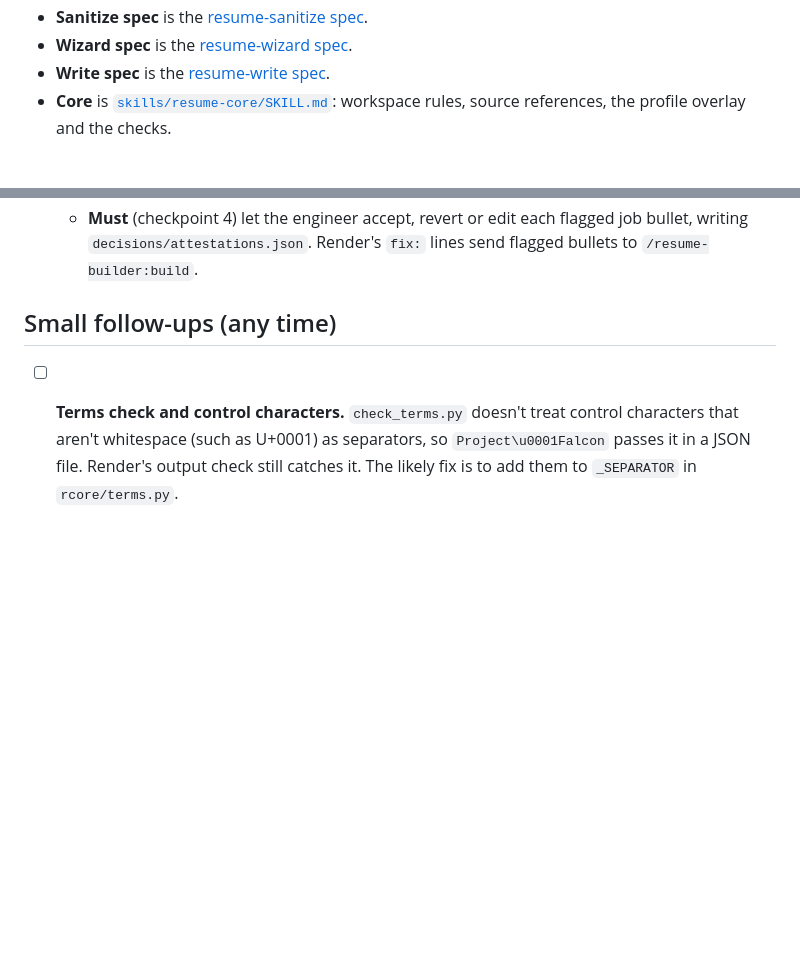
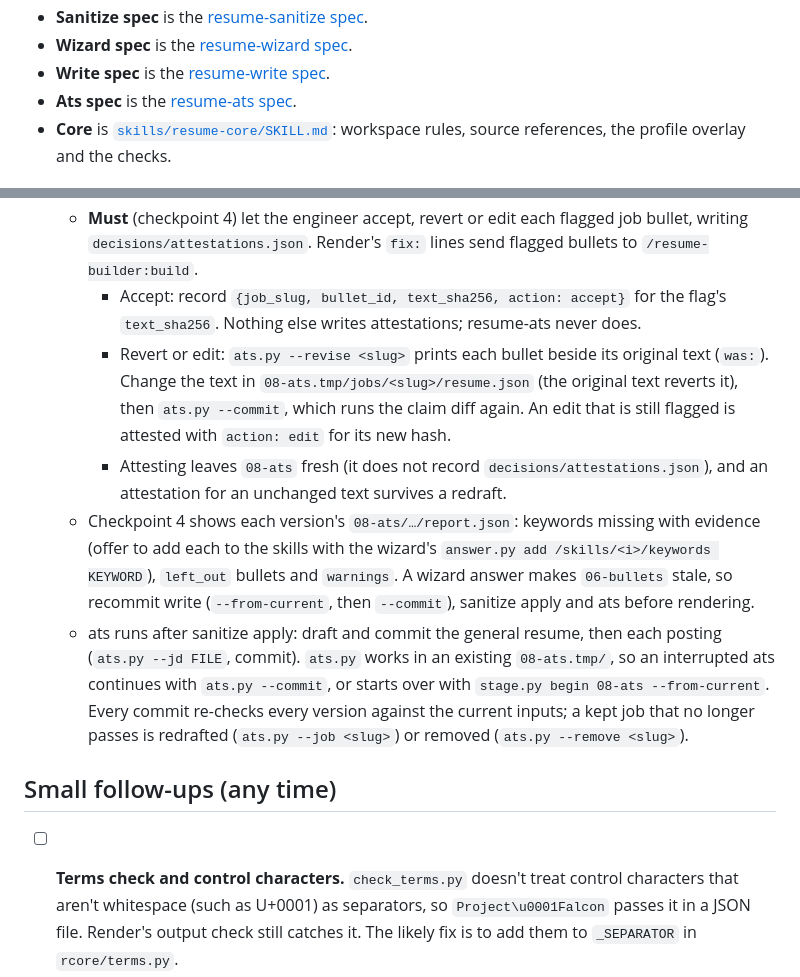
Before and after one commit to rrotaru/resume-builder, a Markdown page: docs/ROADMAP.md, 2 parts joined by grey strips. Drawn GitHub-style; blank space fills up the shorter version.

```diff
--- a/docs/ROADMAP.md
+++ b/docs/ROADMAP.md
@@ -12,6 +12,7 @@ Short names used below:
 - **Sanitize spec** is the [resume-sanitize spec](superpowers/specs/2026-09-25-resume-sanitize-design.md).
 - **Wizard spec** is the [resume-wizard spec](superpowers/specs/2026-09-25-resume-wizard-design.md).
 - **Write spec** is the [resume-write spec](superpowers/specs/2026-09-26-resume-write-design.md).
+- **Ats spec** is the [resume-ats spec](superpowers/specs/2026-09-27-resume-ats-design.md).
 - **Core** is [`skills/resume-core/SKILL.md`](../skills/resume-core/SKILL.md): workspace rules, source references, the profile overlay and the checks.
 
 ## Start here
@@ -105,6 +103,11 @@ Short names used below:
   - `06-bullets` records `decisions/profile.json` and `decisions/metrics.json` (for places and cited metrics), so any wizard answer makes it stale, and `07-sanitized` with it. That includes a `fact:` answer at checkpoint 4. When the bullets still pass, `write.py --from-current` then `write.py --commit` recommits them unchanged, with the same IDs, without rewriting anything. A new metric needs the model to cite it (`--commit` says which metric is uncited).
   - write prints a `note:` for a `metric_prompt` project without a metric. After checkpoint 3 that means the engineer skipped it. Before, run the wizard first.
   - **Must** (checkpoint 4) let the engineer accept, revert or edit each flagged job bullet, writing `decisions/attestations.json`. Render's `fix:` lines send flagged bullets to `/resume-builder:build`.
+    - Accept: record `{job_slug, bullet_id, text_sha256, action: accept}` for the flag's `text_sha256`. Nothing else writes attestations; resume-ats never does.
+    - Revert or edit: `ats.py --revise <slug>` prints each bullet beside its original text (`was:`). Change the text in `08-ats.tmp/jobs/<slug>/resume.json` (the original text reverts it), then `ats.py --commit`, which runs the claim diff again. An edit that is still flagged is attested with `action: edit` for its new hash.
+    - Attesting leaves `08-ats` fresh (it does not record `decisions/attestations.json`), and an attestation for an unchanged text survives a redraft.
+  - Checkpoint 4 shows each version's `08-ats/…/report.json`: keywords missing with evidence (offer to add each to the skills with the wizard's `answer.py add /skills/<i>/keywords KEYWORD`), `left_out` bullets and `warnings`. A wizard answer makes `06-bullets` stale, so recommit write (`--from-current`, then `--commit`), sanitize apply and ats before rendering.
+  - ats runs after sanitize apply: draft and commit the general resume, then each posting (`ats.py --jd FILE`, commit). `ats.py` works in an existing `08-ats.tmp/`, so an interrupted ats continues with `ats.py --commit`, or starts over with `stage.py begin 08-ats --from-current`. Every commit re-checks every version against the current inputs; a kept job that no longer passes is redrafted (`ats.py --job <slug>`) or removed (`ats.py --remove <slug>`).
 
 ## Small follow-ups (any time)
 
```
Also changed, not shown: other parts of docs/ROADMAP.md (+12 -12 lines).
